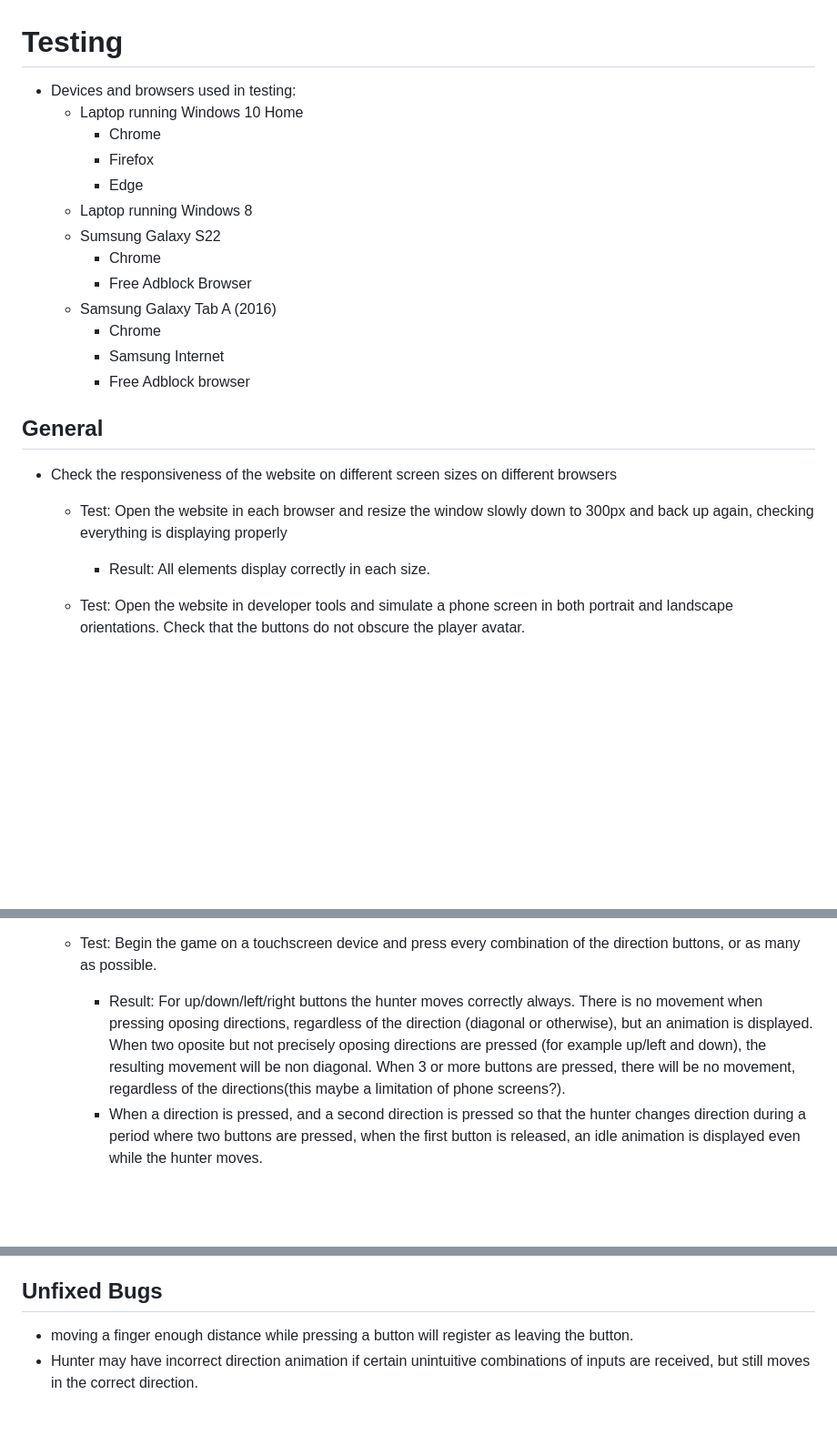
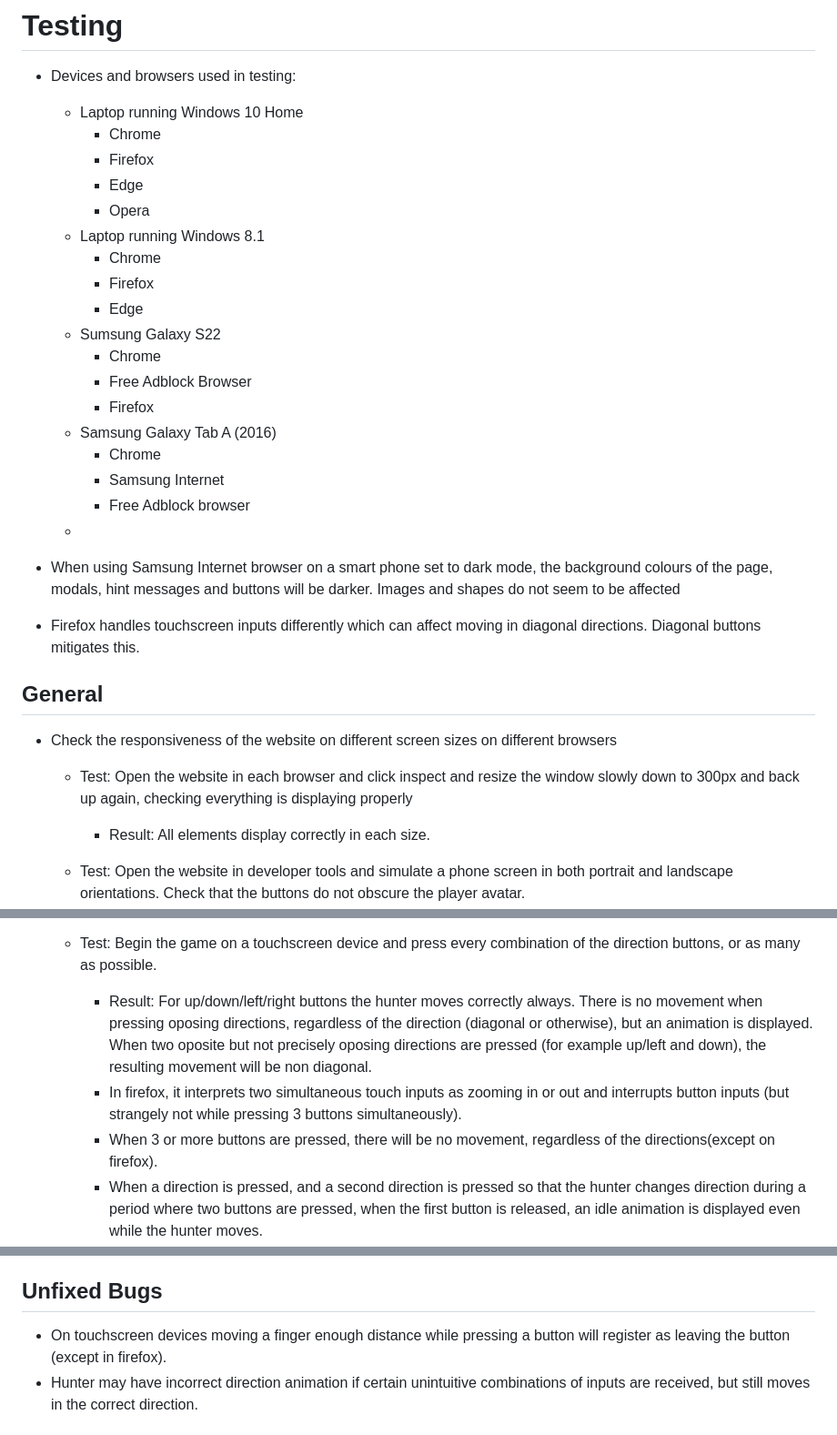
Before and after one commit to bezabu/bb-treasure-hunter, a Markdown page: README.md, 3 parts joined by grey strips. Shown at 91% size. Rendered like a GitHub page; blank space fills up the shorter version.

Commit message:
add browser specific testing to readme

```diff
--- a/README.md
+++ b/README.md
@@ -131,15 +131,23 @@ With pathfinding, it would be possible for another entity to hunt down the playe
     - Chrome
     - Firefox
     - Edge
-  - Laptop running Windows 8
+    - Opera
+  - Laptop running Windows 8.1
+    - Chrome
+    - Firefox
+    - Edge
   - Sumsung Galaxy S22
     - Chrome
     - Free Adblock Browser
+    - Firefox
   - Samsung Galaxy Tab A (2016)
     - Chrome
     - Samsung Internet
     - Free Adblock browser
+  -
 
+- When using Samsung Internet browser on a smart phone set to dark mode, the background colours of the page, modals, hint messages and buttons will be darker. Images and shapes do not seem to be affected
+- Firefox handles touchscreen inputs differently which can affect moving in diagonal directions. Diagonal buttons mitigates this.
 
 
 
@@ -147,7 +155,7 @@ With pathfinding, it would be possible for another entity to hunt down the playe
 
 - Check the responsiveness of the website on different screen sizes on different browsers
 
-  - Test: Open the website in each browser and resize the window slowly down to 300px and back up again, checking everything is displaying properly
+  - Test: Open the website in each browser and click inspect and resize the window slowly down to 300px and back up again, checking everything is displaying properly
     - Result: All elements display correctly in each size.
 
   - Test: Open the website in developer tools and simulate a phone screen in both portrait and landscape orientations. Check that the buttons do not obscure the player avatar.
@@ -186,7 +194,9 @@ With pathfinding, it would be possible for another entity to hunt down the playe
     - The hunter moves as intended in the correct direction with only one keyboard direction input.
 
   - Test: Begin the game on a touchscreen device and press every combination of the direction buttons, or as many as possible.
-    - Result: For up/down/left/right buttons the hunter moves correctly always. There is no movement when pressing oposing directions, regardless of the direction (diagonal or otherwise), but an animation is displayed. When two oposite but not precisely oposing directions are pressed (for example up/left and down), the resulting movement will be non diagonal. When 3 or more buttons are pressed, there will be no movement, regardless of the directions(this maybe a limitation of phone screens?).
+    - Result: For up/down/left/right buttons the hunter moves correctly always. There is no movement when pressing oposing directions, regardless of the direction (diagonal or otherwise), but an animation is displayed. When two oposite but not precisely oposing directions are pressed (for example up/left and down), the resulting movement will be non diagonal.
+    - In firefox, it interprets two simultaneous touch inputs as zooming in or out and interrupts button inputs (but strangely not while pressing 3 buttons simultaneously).
+    - When 3 or more buttons are pressed, there will be no movement, regardless of the directions(except on firefox).
     - When a direction is pressed, and a second direction is pressed so that the hunter changes direction during a period where two buttons are pressed, when the first button is released, an idle animation is displayed even while the hunter moves.
     - When a button is pressed, if the cursor moves too far from the original point at which it was pressed, it will register as the cursor leaving the button area. This happens even though the cursor may not move all the way outside the button area. This is aleviated somewhat by disabling context menus and text selection on the buttons.
 
@@ -234,7 +244,7 @@ With pathfinding, it would be possible for another entity to hunt down the playe
 
 ## Unfixed Bugs
 
-- moving a finger enough distance while pressing a button will register as leaving the button.
+- On touchscreen devices moving a finger enough distance while pressing a button will register as leaving the button (except in firefox).
 - Hunter may have incorrect direction animation if certain unintuitive combinations of inputs are received, but still moves in the correct direction.
 
 # Deployment
```
